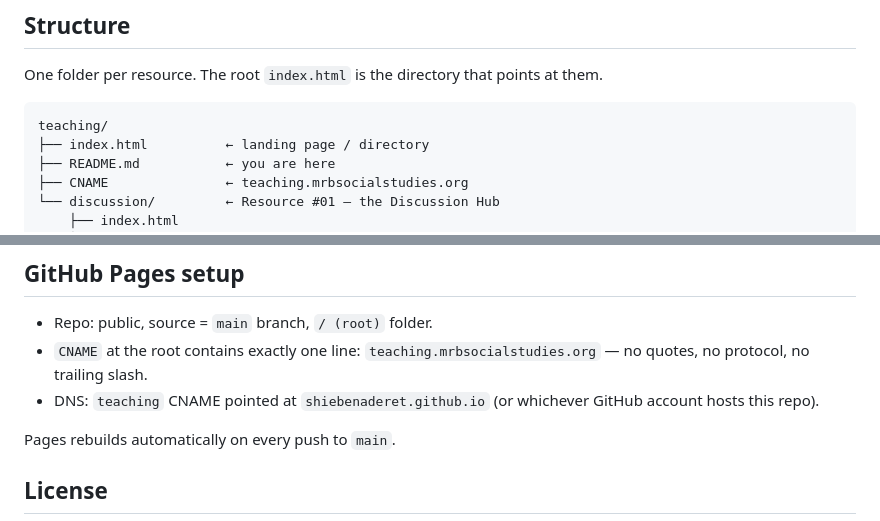
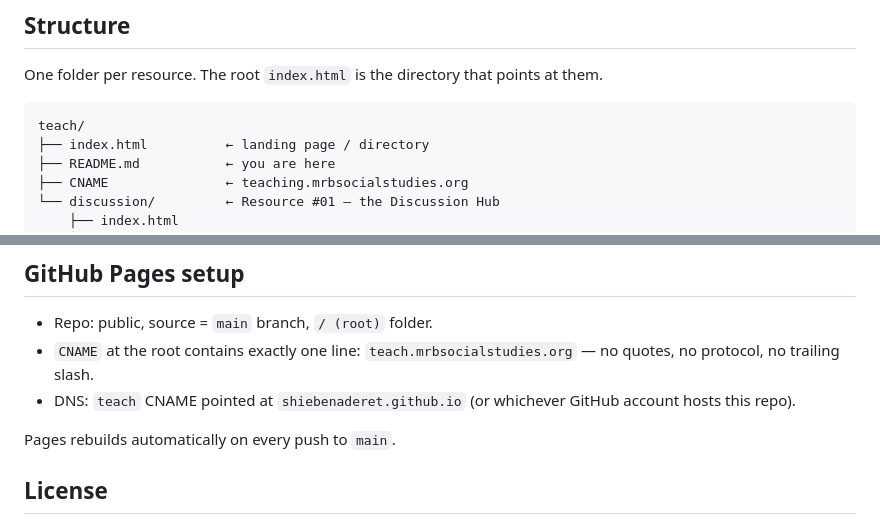
Before and after one commit to shiebenaderet/teach, a Markdown page: README.md, 2 parts joined by grey strips. Drawn GitHub-style.

Commit message:
Rename teaching folder to teach in README
Updated folder name from 'teaching' to 'teach' in README.

````diff
--- a/README.md
+++ b/README.md
@@ -9,7 +9,7 @@ Lives at **[teach.mrbsocialstudies.org](https://teaching.mrbsocialstudies.org)**
 One folder per resource. The root `index.html` is the directory that points at them.
 
 ```
-teaching/
+teach/
 ├── index.html          ← landing page / directory
 ├── README.md           ← you are here
 ├── CNAME               ← teaching.mrbsocialstudies.org
@@ -49,8 +49,8 @@ See the existing `index.html` and `discussion/*.html` for the full vocabulary.
 ## GitHub Pages setup
 
 - Repo: public, source = `main` branch, `/ (root)` folder.
-- `CNAME` at the root contains exactly one line: `teaching.mrbsocialstudies.org` &mdash; no quotes, no protocol, no trailing slash.
-- DNS: `teaching` CNAME pointed at `shiebenaderet.github.io` (or whichever GitHub account hosts this repo).
+- `CNAME` at the root contains exactly one line: `teach.mrbsocialstudies.org` &mdash; no quotes, no protocol, no trailing slash.
+- DNS: `teach` CNAME pointed at `shiebenaderet.github.io` (or whichever GitHub account hosts this repo).
 
 Pages rebuilds automatically on every push to `main`.
 
````
